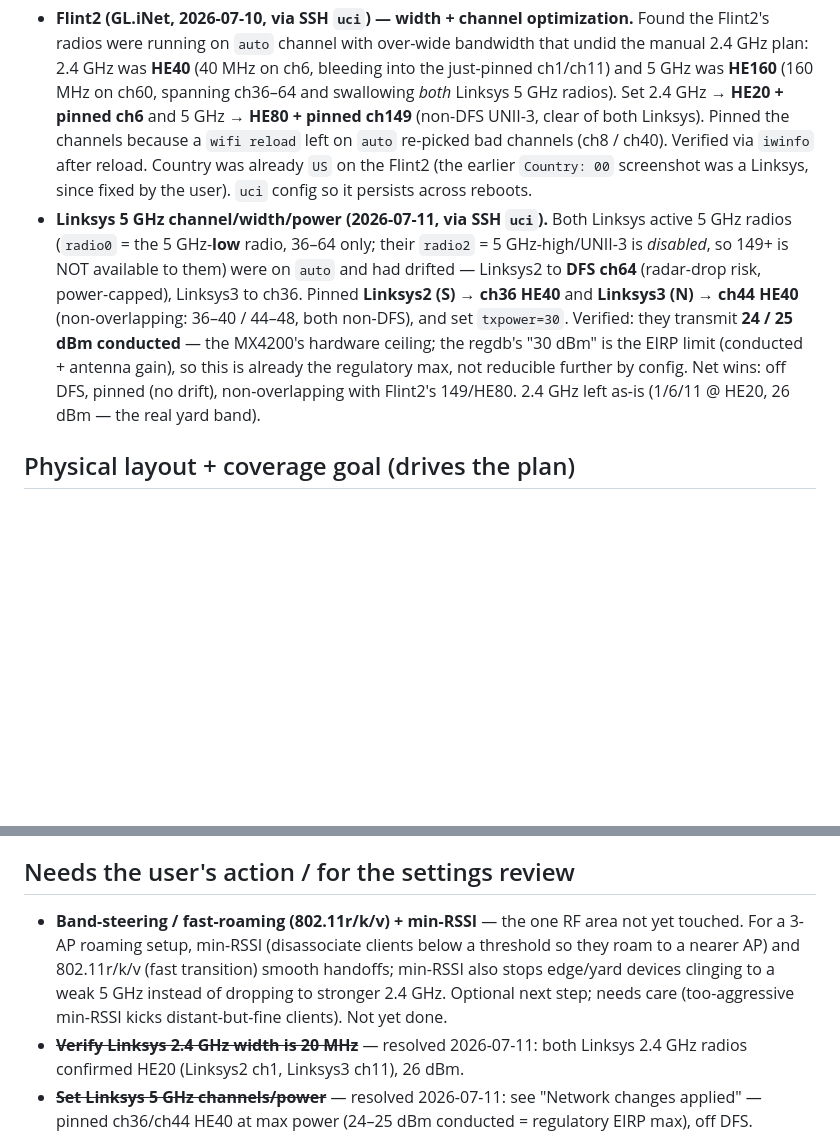
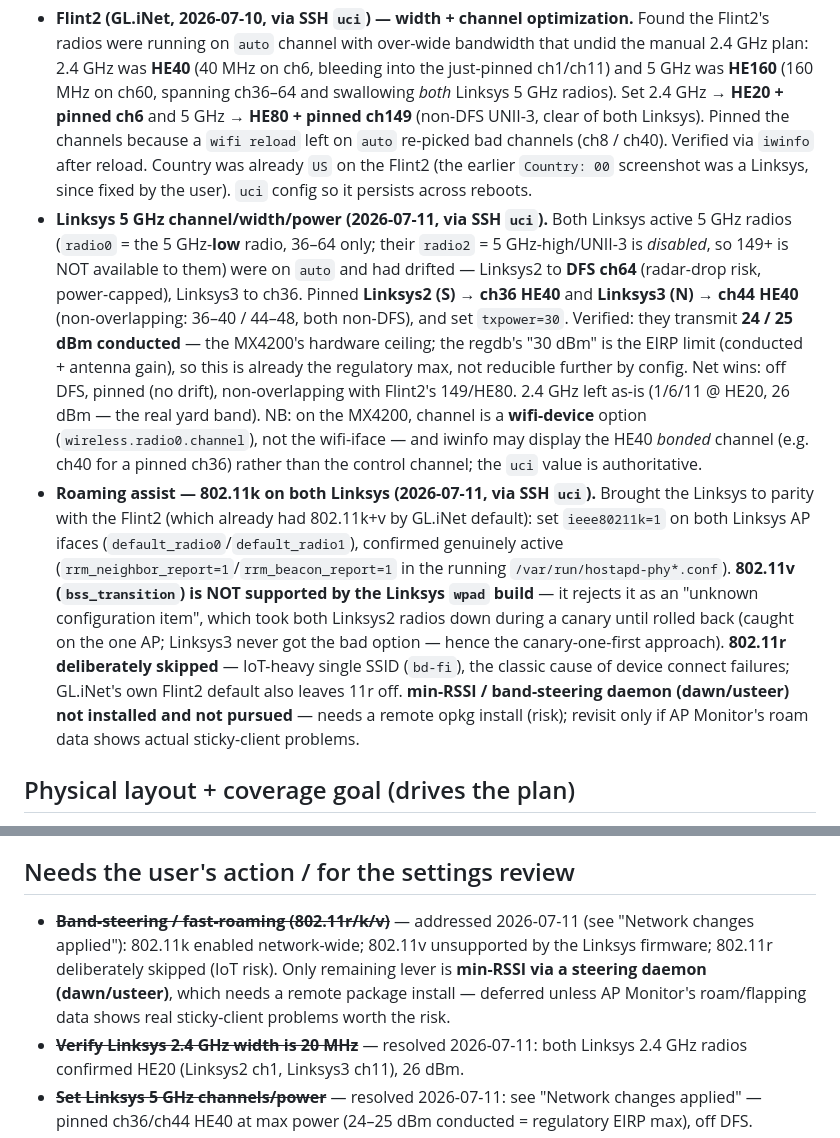
Before and after one commit to beneeb304/ap-monitor, a Markdown page: BACKLOG.md, 2 parts joined by grey strips. Drawn GitHub-style; blank space fills up the shorter version.

Commit message:
Log roaming pass: 802.11k on both Linksys; 11v unsupported, 11r skipped
Enabled 802.11k network-wide (Linksys now match Flint2), verified active in
running hostapd config. Found the Linksys wpad build rejects 802.11v
bss_transition (took Linksys2 down during a one-AP canary, rolled back).
Skipped 802.11r (IoT single-SSID risk) and min-RSSI/dawn (remote package
install risk). Also recorded MX4200 channel-is-a-device-option gotcha and
the stuck-clock/logread caveat.

Co-Authored-By: Claude Opus 4.8 <noreply@anthropic.com>

```diff
--- a/BACKLOG.md
+++ b/BACKLOG.md
@@ -10,7 +10,8 @@ Sorted by value-per-effort for the current goals: AP reliability/alerting first,
 ## Network changes applied (live)
 
 - **Flint2 (GL.iNet, 2026-07-10, via SSH `uci`) — width + channel optimization.** Found the Flint2's radios were running on `auto` channel with over-wide bandwidth that undid the manual 2.4 GHz plan: 2.4 GHz was **HE40** (40 MHz on ch6, bleeding into the just-pinned ch1/ch11) and 5 GHz was **HE160** (160 MHz on ch60, spanning ch36–64 and swallowing *both* Linksys 5 GHz radios). Set 2.4 GHz → **HE20 + pinned ch6** and 5 GHz → **HE80 + pinned ch149** (non-DFS UNII-3, clear of both Linksys). Pinned the channels because a `wifi reload` left on `auto` re-picked bad channels (ch8 / ch40). Verified via `iwinfo` after reload. Country was already `US` on the Flint2 (the earlier `Country: 00` screenshot was a Linksys, since fixed by the user). `uci` config so it persists across reboots.
-- **Linksys 5 GHz channel/width/power (2026-07-11, via SSH `uci`).** Both Linksys active 5 GHz radios (`radio0` = the 5 GHz-**low** radio, 36–64 only; their `radio2` = 5 GHz-high/UNII-3 is *disabled*, so 149+ is NOT available to them) were on `auto` and had drifted — Linksys2 to **DFS ch64** (radar-drop risk, power-capped), Linksys3 to ch36. Pinned **Linksys2 (S) → ch36 HE40** and **Linksys3 (N) → ch44 HE40** (non-overlapping: 36–40 / 44–48, both non-DFS), and set `txpower=30`. Verified: they transmit **24 / 25 dBm conducted** — the MX4200's hardware ceiling; the regdb's "30 dBm" is the EIRP limit (conducted + antenna gain), so this is already the regulatory max, not reducible further by config. Net wins: off DFS, pinned (no drift), non-overlapping with Flint2's 149/HE80. 2.4 GHz left as-is (1/6/11 @ HE20, 26 dBm — the real yard band).
+- **Linksys 5 GHz channel/width/power (2026-07-11, via SSH `uci`).** Both Linksys active 5 GHz radios (`radio0` = the 5 GHz-**low** radio, 36–64 only; their `radio2` = 5 GHz-high/UNII-3 is *disabled*, so 149+ is NOT available to them) were on `auto` and had drifted — Linksys2 to **DFS ch64** (radar-drop risk, power-capped), Linksys3 to ch36. Pinned **Linksys2 (S) → ch36 HE40** and **Linksys3 (N) → ch44 HE40** (non-overlapping: 36–40 / 44–48, both non-DFS), and set `txpower=30`. Verified: they transmit **24 / 25 dBm conducted** — the MX4200's hardware ceiling; the regdb's "30 dBm" is the EIRP limit (conducted + antenna gain), so this is already the regulatory max, not reducible further by config. Net wins: off DFS, pinned (no drift), non-overlapping with Flint2's 149/HE80. 2.4 GHz left as-is (1/6/11 @ HE20, 26 dBm — the real yard band). NB: on the MX4200, channel is a **wifi-device** option (`wireless.radio0.channel`), not the wifi-iface — and iwinfo may display the HE40 *bonded* channel (e.g. ch40 for a pinned ch36) rather than the control channel; the `uci` value is authoritative.
+- **Roaming assist — 802.11k on both Linksys (2026-07-11, via SSH `uci`).** Brought the Linksys to parity with the Flint2 (which already had 802.11k+v by GL.iNet default): set `ieee80211k=1` on both Linksys AP ifaces (`default_radio0`/`default_radio1`), confirmed genuinely active (`rrm_neighbor_report=1`/`rrm_beacon_report=1` in the running `/var/run/hostapd-phy*.conf`). **802.11v (`bss_transition`) is NOT supported by the Linksys `wpad` build** — it rejects it as an "unknown configuration item", which took both Linksys2 radios down during a canary until rolled back (caught on the one AP; Linksys3 never got the bad option — hence the canary-one-first approach). **802.11r deliberately skipped** — IoT-heavy single SSID (`bd-fi`), the classic cause of device connect failures; GL.iNet's own Flint2 default also leaves 11r off. **min-RSSI / band-steering daemon (dawn/usteer) not installed and not pursued** — needs a remote opkg install (risk); revisit only if AP Monitor's roam data shows actual sticky-client problems.
 
 ## Physical layout + coverage goal (drives the plan)
 
@@ -24,7 +25,7 @@ Ranch house, rectangular, **long axis N–S**. **Flint2** = basement center (int
 
 ## Needs the user's action / for the settings review
 
-- **Band-steering / fast-roaming (802.11r/k/v) + min-RSSI** — the one RF area not yet touched. For a 3-AP roaming setup, min-RSSI (disassociate clients below a threshold so they roam to a nearer AP) and 802.11r/k/v (fast transition) smooth handoffs; min-RSSI also stops edge/yard devices clinging to a weak 5 GHz instead of dropping to stronger 2.4 GHz. Optional next step; needs care (too-aggressive min-RSSI kicks distant-but-fine clients). Not yet done.
+- ~~**Band-steering / fast-roaming (802.11r/k/v)**~~ — addressed 2026-07-11 (see "Network changes applied"): 802.11k enabled network-wide; 802.11v unsupported by the Linksys firmware; 802.11r deliberately skipped (IoT risk). Only remaining lever is **min-RSSI via a steering daemon (dawn/usteer)**, which needs a remote package install — deferred unless AP Monitor's roam/flapping data shows real sticky-client problems worth the risk.
 - ~~**Verify Linksys 2.4 GHz width is 20 MHz**~~ — resolved 2026-07-11: both Linksys 2.4 GHz radios confirmed HE20 (Linksys2 ch1, Linksys3 ch11), 26 dBm.
 - ~~**Set Linksys 5 GHz channels/power**~~ — resolved 2026-07-11: see "Network changes applied" — pinned ch36/ch44 HE40 at max power (24–25 dBm conducted = regulatory EIRP max), off DFS.
 - ~~**Are the Linksys on OpenWrt?**~~ — confirmed 2026-07-11: yes, both MX4200 units run OpenWrt; the `~/.ssh/ap_monitor` key works for `uci` over SSH. MX4200 radio map: `radio1`=2.4 GHz, `radio0`=5 GHz-low (36–64, active), `radio2`=5 GHz-high (100–165, disabled).
```
